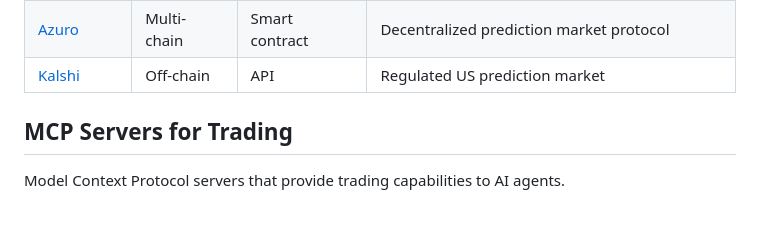
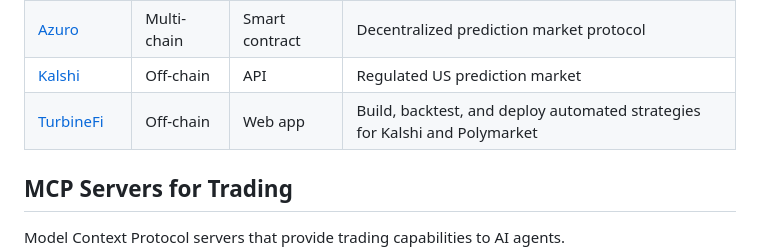
Before and after one commit to laplace0x/awesome-agent-trading, a Markdown page: README.md, the part around the change. GitHub-like rendering; blank space fills up the shorter version.

Commit message:
Add TurbineFi

```diff
--- a/README.md
+++ b/README.md
@@ -111,6 +111,7 @@ Prediction market platforms accessible to AI agents.
 | [Polymarket](https://polymarket.com) | Polygon | CLOB API | Largest prediction market, Polyclaw skill available |
 | [Azuro](https://azuro.org) | Multi-chain | Smart contract | Decentralized prediction market protocol |
 | [Kalshi](https://kalshi.com) | Off-chain | API | Regulated US prediction market |
+| [TurbineFi](https://turbinefi.com) | Off-chain | Web app | Build, backtest, and deploy automated strategies for Kalshi and Polymarket |
 
 ## MCP Servers for Trading
 
```
